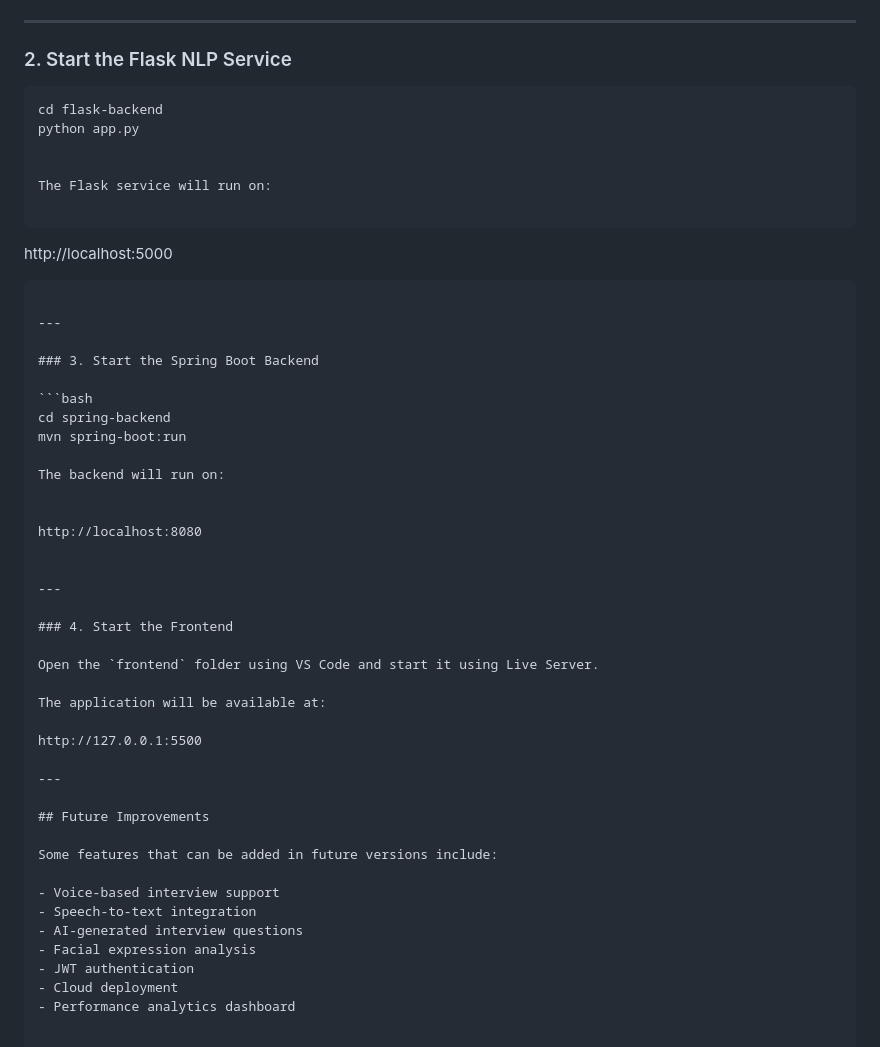
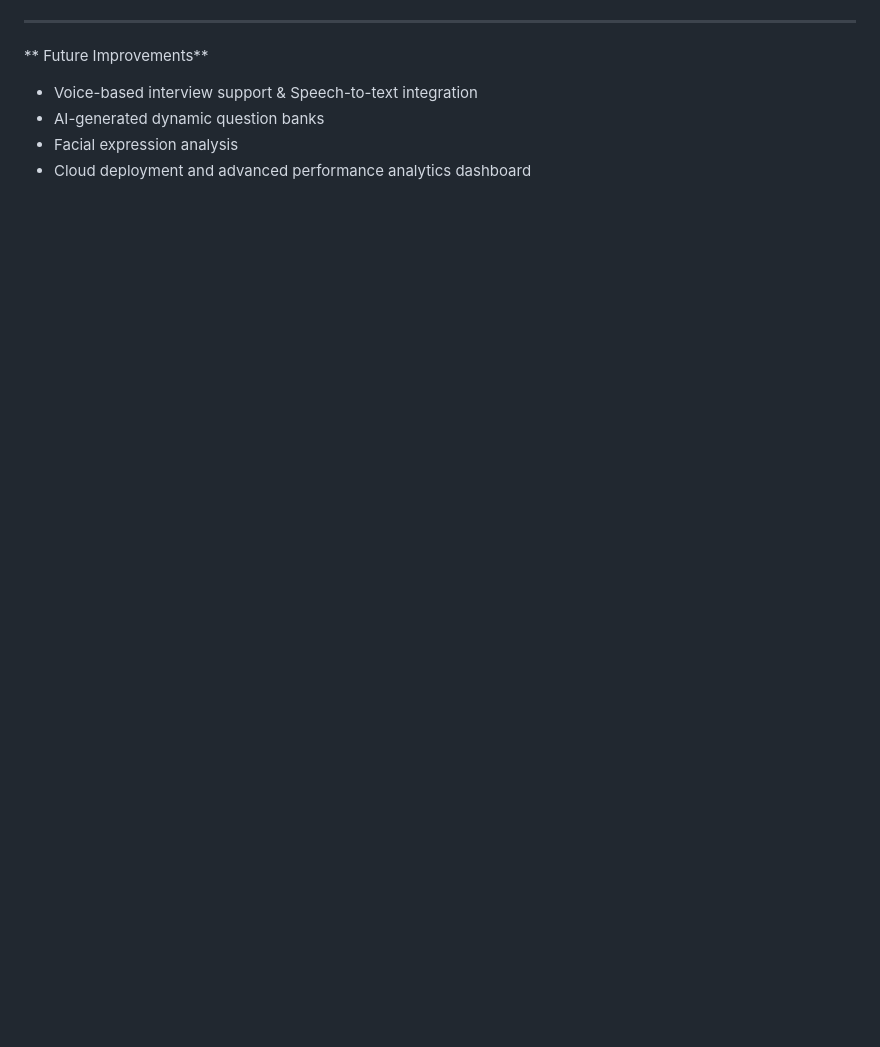
Before and after one commit to ekra-imad/AI-Virtual-Mock-Interview, a Markdown page: README.md, the part around one of its changes. Rendered like a GitHub page; blank space fills up the shorter version.

````diff
--- a/README.md
+++ b/README.md
@@ -139,53 +105,8 @@ Create the database and import the SQL files from the `database` folder.
 
 ---
 
-### 2. Start the Flask NLP Service
-
-```bash
-cd flask-backend
-python app.py
-
-
-The Flask service will run on:
-
-```
-http://localhost:5000
-```
-
----
-
-### 3. Start the Spring Boot Backend
-
-```bash
-cd spring-backend
-mvn spring-boot:run
-
-The backend will run on:
-
-
-http://localhost:8080
-
-
----
-
-### 4. Start the Frontend
-
-Open the `frontend` folder using VS Code and start it using Live Server.
-
-The application will be available at:
-
-http://127.0.0.1:5500
-
----
-
-## Future Improvements
-
-Some features that can be added in future versions include:
-
-- Voice-based interview support
-- Speech-to-text integration
-- AI-generated interview questions
-- Facial expression analysis
-- JWT authentication
-- Cloud deployment
-- Performance analytics dashboard
+** Future Improvements**
+* Voice-based interview support & Speech-to-text integration
+* AI-generated dynamic question banks
+* Facial expression analysis
+* Cloud deployment and advanced performance analytics dashboard
````
Also changed, not shown: other parts of README.md (+61 -95 lines).
